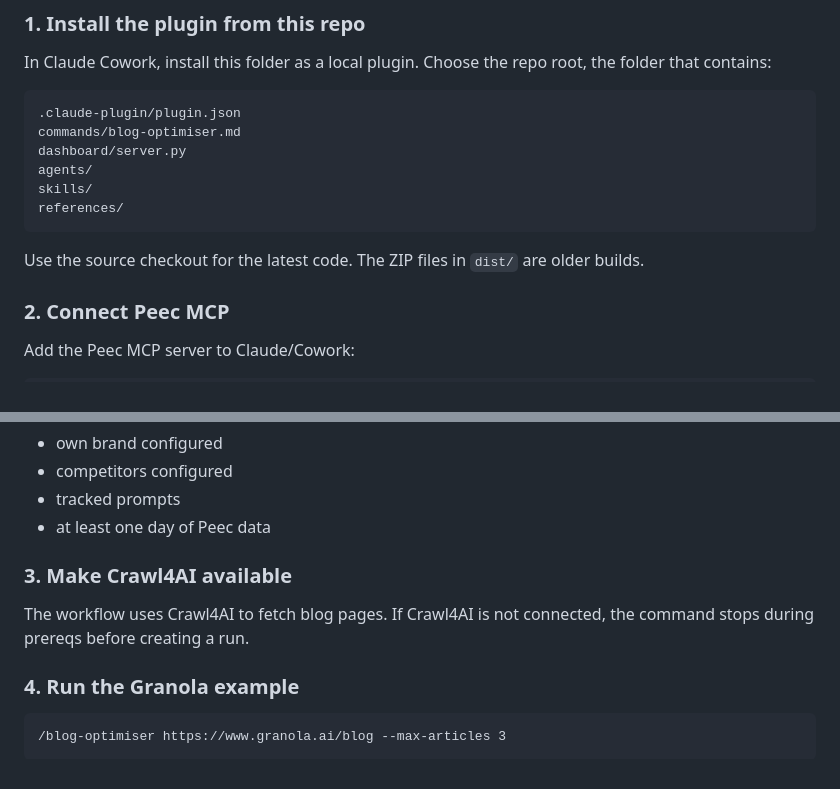
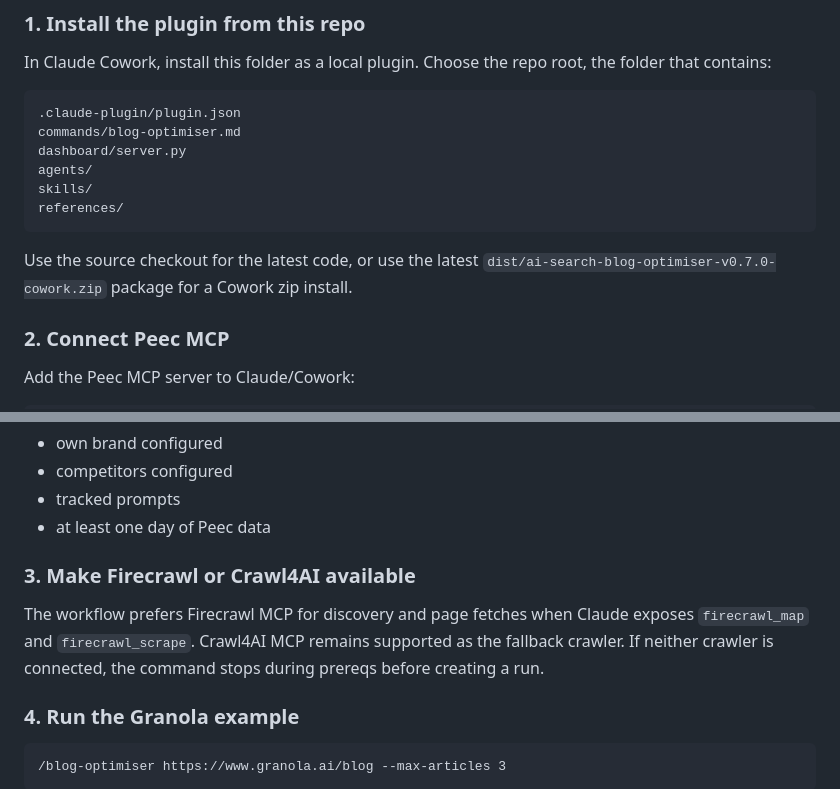
Before and after one commit to mlobo2012/AI-search-blog-optimiser, a Markdown page: README.md, 2 parts joined by grey strips. GitHub-like rendering.

Commit message:
Clarify Firecrawl install docs
Replaces stale Crawl4AI-only install wording with Firecrawl/Crawl4AI backend guidance.

````diff
--- a/README.md
+++ b/README.md
@@ -334,7 +334,7 @@ skills/
 references/
 ```
 
-Use the source checkout for the latest code. The ZIP files in `dist/` are older builds.
+Use the source checkout for the latest code, or use the latest `dist/ai-search-blog-optimiser-v0.7.0-cowork.zip` package for a Cowork zip install.
 
 ### 2. Connect Peec MCP
 
@@ -353,9 +353,9 @@ The plugin expects a Peec project with:
 - tracked prompts
 - at least one day of Peec data
 
-### 3. Make Crawl4AI available
+### 3. Make Firecrawl or Crawl4AI available
 
-The workflow uses Crawl4AI to fetch blog pages. If Crawl4AI is not connected, the command stops during prereqs before creating a run.
+The workflow prefers Firecrawl MCP for discovery and page fetches when Claude exposes `firecrawl_map` and `firecrawl_scrape`. Crawl4AI MCP remains supported as the fallback crawler. If neither crawler is connected, the command stops during prereqs before creating a run.
 
 ### 4. Run the Granola example
 
````
